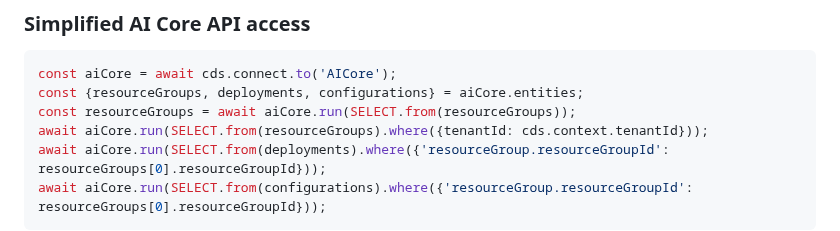
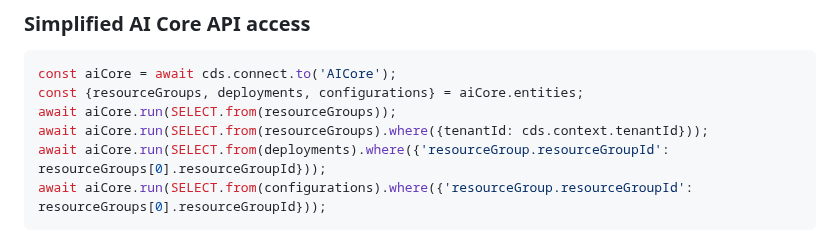
Before and after one commit to cap-js/ai, a Markdown page: README.md, the part around the change. Rendered like a GitHub page.

Commit message:
fix inconsistency in readme

````diff
--- a/README.md
+++ b/README.md
@@ -68,7 +68,7 @@ The plugin introduces an `AICore` CAP service that automatically performs some a
 ```js
 const aiCore = await cds.connect.to('AICore');
 const {resourceGroups, deployments, configurations} = aiCore.entities;
-const resourceGroups = await aiCore.run(SELECT.from(resourceGroups));
+await aiCore.run(SELECT.from(resourceGroups));
 await aiCore.run(SELECT.from(resourceGroups).where({tenantId: cds.context.tenantId}));
 await aiCore.run(SELECT.from(deployments).where({'resourceGroup.resourceGroupId': resourceGroups[0].resourceGroupId}));
 await aiCore.run(SELECT.from(configurations).where({'resourceGroup.resourceGroupId': resourceGroups[0].resourceGroupId}));
````
